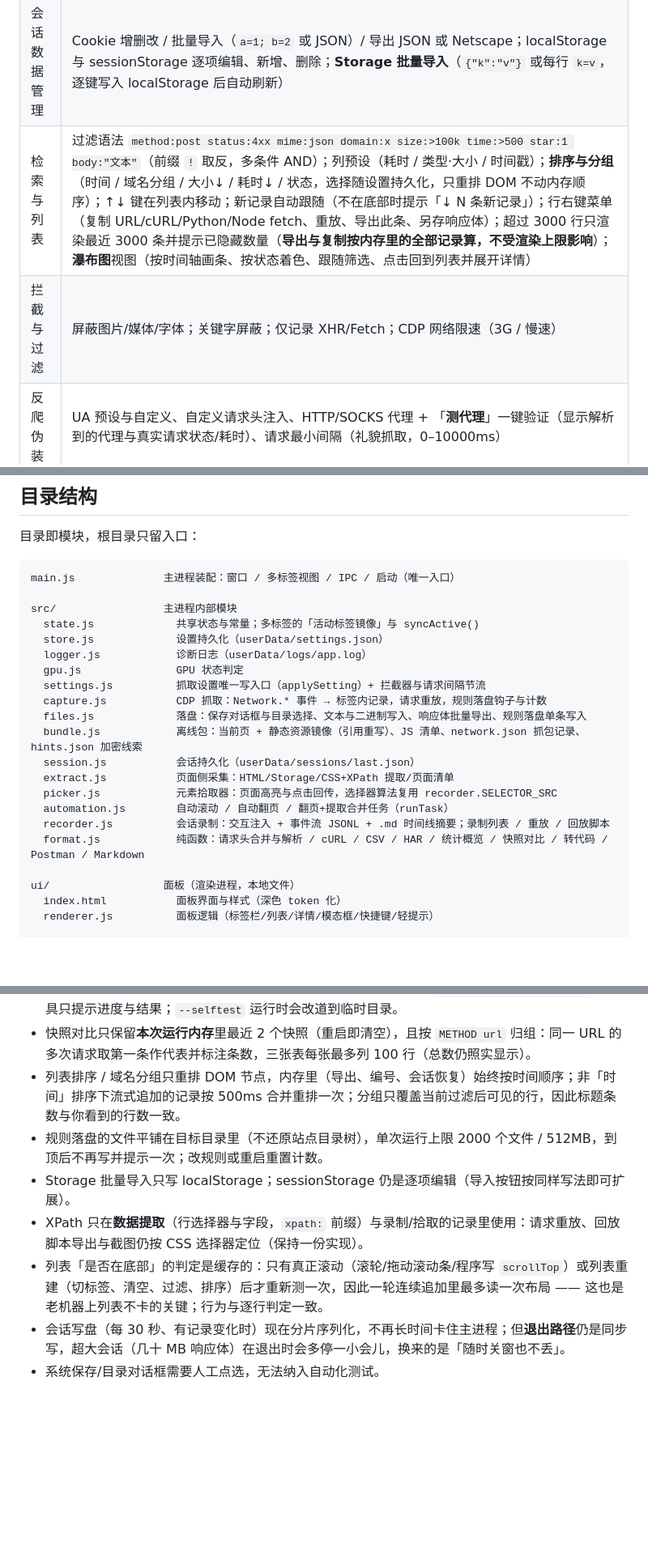
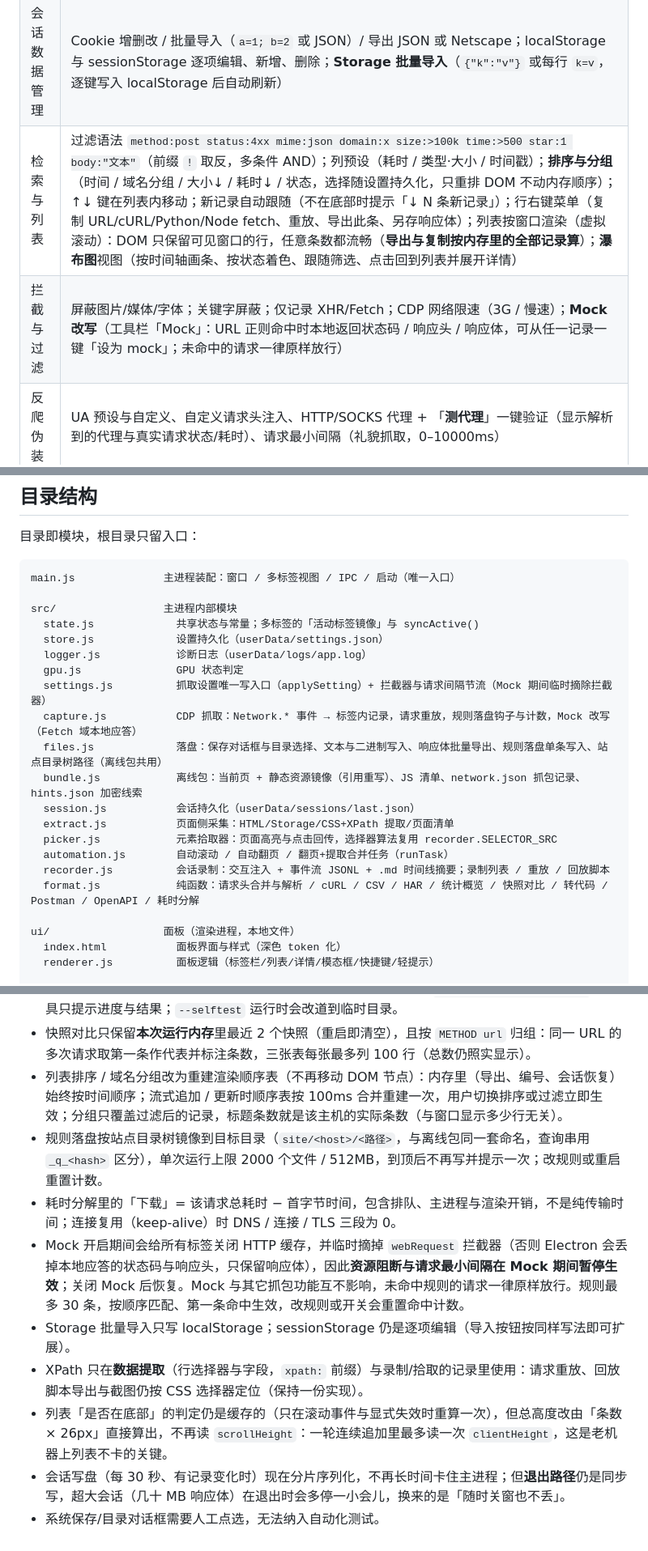
Before and after one commit to KongValley/web-capture-tool, a Markdown page: README.md, 3 parts joined by grey strips. Shown at 81% size. Drawn GitHub-style; blank space fills up the shorter version.

```diff
--- a/README.md
+++ b/README.md
@@ -14,8 +14,8 @@
 | 多标签 | 每个标签独立抓取互不串数据；后台标签继续跑自动化与抓包；关掉最后一个标签自动新建；**关闭可撤销**（10 秒内点提示里的「撤销」）；标签右键菜单（复制 URL / 重新加载 / 关闭其他 / 关闭） |
 | 页面数据 | 页面 HTML、`document.cookie`、`localStorage`、`sessionStorage`、Cookie 存储（含 httpOnly）、标题 |
 | 会话数据管理 | Cookie 增删改 / 批量导入（`a=1; b=2` 或 JSON）/ 导出 JSON 或 Netscape；localStorage 与 sessionStorage 逐项编辑、新增、删除；**Storage 批量导入**（`{"k":"v"}` 或每行 `k=v`，逐键写入 localStorage 后自动刷新） |
-| 检索与列表 | 过滤语法 `method:post status:4xx mime:json domain:x size:>100k time:>500 star:1 body:"文本"`（前缀 `!` 取反，多条件 AND）；列预设（耗时 / 类型·大小 / 时间戳）；**排序与分组**（时间 / 域名分组 / 大小↓ / 耗时↓ / 状态，选择随设置持久化，只重排 DOM 不动内存顺序）；↑↓ 键在列表内移动；新记录自动跟随（不在底部时提示「↓ N 条新记录」）；行右键菜单（复制 URL/cURL/Python/Node fetch、重放、导出此条、另存响应体）；超过 3000 行只渲染最近 3000 条并提示已隐藏数量（**导出与复制按内存里的全部记录算，不受渲染上限影响**）；**瀑布图**视图（按时间轴画条、按状态着色、跟随筛选、点击回到列表并展开详情） |
-| 拦截与过滤 | 屏蔽图片/媒体/字体；关键字屏蔽；仅记录 XHR/Fetch；CDP 网络限速（3G / 慢速） |
+| 检索与列表 | 过滤语法 `method:post status:4xx mime:json domain:x size:>100k time:>500 star:1 body:"文本"`（前缀 `!` 取反，多条件 AND）；列预设（耗时 / 类型·大小 / 时间戳）；**排序与分组**（时间 / 域名分组 / 大小↓ / 耗时↓ / 状态，选择随设置持久化，只重排 DOM 不动内存顺序）；↑↓ 键在列表内移动；新记录自动跟随（不在底部时提示「↓ N 条新记录」）；行右键菜单（复制 URL/cURL/Python/Node fetch、重放、导出此条、另存响应体）；列表按窗口渲染（虚拟滚动）：DOM 只保留可见窗口的行，任意条数都流畅（**导出与复制按内存里的全部记录算**）；**瀑布图**视图（按时间轴画条、按状态着色、跟随筛选、点击回到列表并展开详情） |
+| 拦截与过滤 | 屏蔽图片/媒体/字体；关键字屏蔽；仅记录 XHR/Fetch；CDP 网络限速（3G / 慢速）；**Mock 改写**（工具栏「Mock」：URL 正则命中时本地返回状态码 / 响应头 / 响应体，可从任一记录一键「设为 mock」；未命中的请求一律原样放行） |
 | 反爬伪装 | UA 预设与自定义、自定义请求头注入、HTTP/SOCKS 代理 + 「**测代理**」一键验证（显示解析到的代理与真实请求状态/耗时）、请求最小间隔（礼貌抓取，0–10000ms） |
 | 兼容性 | 忽略证书错误（内网自签名站点）、Basic 认证用户名/密码自动应答 |
 | 数据提取 | CSS / **XPath** 选择器批量提取（`标题=.t` / `链接=a@href` / `正文=@html`；XPath 加 `xpath:` 前缀，行选择器同样支持）导出 CSV/JSON；页面清单（链接/图片/表单/表格）；表格转 CSV |
@@ -317,16 +319,16 @@ src/                 主进程内部模块
   store.js             设置持久化（userData/settings.json）
   logger.js            诊断日志（userData/logs/app.log）
   gpu.js               GPU 状态判定
-  settings.js          抓取设置唯一写入口（applySetting）+ 拦截器与请求间隔节流
-  capture.js           CDP 抓取：Network.* 事件 → 标签内记录，请求重放，规则落盘钩子与计数
-  files.js             落盘：保存对话框与目录选择、文本与二进制写入、响应体批量导出、规则落盘单条写入
+  settings.js          抓取设置唯一写入口（applySetting）+ 拦截器与请求间隔节流（Mock 期间临时摘除拦截器）
+  capture.js           CDP 抓取：Network.* 事件 → 标签内记录，请求重放，规则落盘钩子与计数，Mock 改写（Fetch 域本地应答）
+  files.js             落盘：保存对话框与目录选择、文本与二进制写入、响应体批量导出、规则落盘单条写入、站点目录树路径（离线包共用）
   bundle.js            离线包：当前页 + 静态资源镜像（引用重写）、JS 清单、network.json 抓包记录、hints.json 加密线索
   session.js           会话持久化（userData/sessions/last.json）
   extract.js           页面侧采集：HTML/Storage/CSS+XPath 提取/页面清单
   picker.js            元素拾取器：页面高亮与点击回传，选择器算法复用 recorder.SELECTOR_SRC
   automation.js        自动滚动 / 自动翻页 / 翻页+提取合并任务（runTask）
   recorder.js          会话录制：交互注入 + 事件流 JSONL + .md 时间线摘要；录制列表 / 重放 / 回放脚本
-  format.js            纯函数：请求头合并与解析 / cURL / CSV / HAR / 统计概览 / 快照对比 / 转代码 / Postman / Markdown
+  format.js            纯函数：请求头合并与解析 / cURL / CSV / HAR / 统计概览 / 快照对比 / 转代码 / Postman / OpenAPI / 耗时分解
 
 ui/                  面板（渲染进程，本地文件）
   index.html           面板界面与样式（深色 token 化）
@@ -368,10 +370,12 @@ dev/                 开发与验证工具（随包发布，打包版 exe 也能
 - 「测代理」会给当前站点真发一次请求（10s 超时）验证出口；解析到的代理来自 `resolveProxy`，是否真正可用取决于代理服务本身。
 - 下载不接管保存路径：文件按 Chromium 默认落到系统下载目录（`app.getPath('downloads')`），工具只提示进度与结果；`--selftest` 运行时会改道到临时目录。
 - 快照对比只保留**本次运行内存**里最近 2 个快照（重启即清空），且按 `METHOD url` 归组：同一 URL 的多次请求取第一条作代表并标注条数，三张表每张最多列 100 行（总数仍照实显示）。
-- 列表排序 / 域名分组只重排 DOM 节点，内存里（导出、编号、会话恢复）始终按时间顺序；非「时间」排序下流式追加的记录按 500ms 合并重排一次；分组只覆盖当前过滤后可见的行，因此标题条数与你看到的行数一致。
-- 规则落盘的文件平铺在目标目录里（不还原站点目录树），单次运行上限 2000 个文件 / 512MB，到顶后不再写并提示一次；改规则或重启重置计数。
+- 列表排序 / 域名分组改为重建渲染顺序表（不再移动 DOM 节点）：内存里（导出、编号、会话恢复）始终按时间顺序；流式追加 / 更新时顺序表按 100ms 合并重建一次，用户切换排序或过滤立即生效；分组只覆盖过滤后的记录，标题条数就是该主机的实际条数（与窗口显示多少行无关）。
+- 规则落盘按站点目录树镜像到目标目录（`site/<host>/<路径>`，与离线包同一套命名，查询串用 `_q_<hash>` 区分），单次运行上限 2000 个文件 / 512MB，到顶后不再写并提示一次；改规则或重启重置计数。
+- 耗时分解里的「下载」= 该请求总耗时 − 首字节时间，包含排队、主进程与渲染开销，不是纯传输时间；连接复用（keep-alive）时 DNS / 连接 / TLS 三段为 0。
+- Mock 开启期间会给所有标签关闭 HTTP 缓存，并临时摘掉 `webRequest` 拦截器（否则 Electron 会丢掉本地应答的状态码与响应头，只保留响应体），因此**资源阻断与请求最小间隔在 Mock 期间暂停生效**；关闭 Mock 后恢复。Mock 与其它抓包功能互不影响，未命中规则的请求一律原样放行。规则最多 30 条，按顺序匹配、第一条命中生效，改规则或开关会重置命中计数。
 - Storage 批量导入只写 localStorage；sessionStorage 仍是逐项编辑（导入按钮按同样写法即可扩展）。
 - XPath 只在**数据提取**（行选择器与字段，`xpath:` 前缀）与录制/拾取的记录里使用：请求重放、回放脚本导出与截图仍按 CSS 选择器定位（保持一份实现）。
-- 列表「是否在底部」的判定是缓存的：只有真正滚动（滚轮/拖动滚动条/程序写 `scrollTop`）或列表重建（切标签、清空、过滤、排序）后才重新测一次，因此一轮连续追加里最多读一次布局 —— 这也是老机器上列表不卡的关键；行为与逐行判定一致。
+- 列表「是否在底部」的判定仍是缓存的（只在滚动事件与显式失效时重算一次），但总高度改由「条数 × 26px」直接算出，不再读 `scrollHeight`：一轮连续追加里最多读一次 `clientHeight`，这是老机器上列表不卡的关键。
 - 会话写盘（每 30 秒、有记录变化时）现在分片序列化，不再长时间卡住主进程；但**退出路径**仍是同步写，超大会话（几十 MB 响应体）在退出时会多停一小会儿，换来的是「随时关窗也不丢」。
 - 系统保存/目录对话框需要人工点选，无法纳入自动化测试。
```
Also changed, not shown: other parts of README.md (+14 -12 lines).
